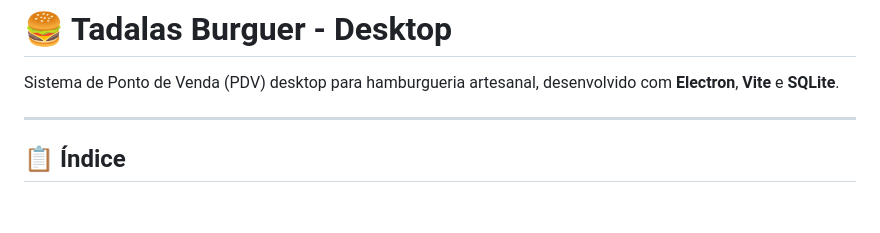
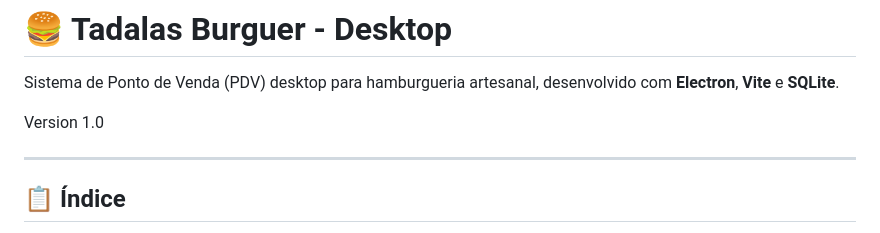
Before and after one commit to Guest4hu/Tadalas_Burguer-DESKTOP-, a Markdown page: README.md, the part around the change. Rendered like a GitHub page; blank space fills up the shorter version.

Commit message:
Tadala-Burger V1.0

```diff
--- a/README.md
+++ b/README.md
@@ -1,6 +1,9 @@
 # 🍔 Tadalas Burguer - Desktop
 
 Sistema de Ponto de Venda (PDV) desktop para hamburgueria artesanal, desenvolvido com **Electron**, **Vite** e **SQLite**.
+
+
+Version 1.0
 
 ---
 
```
